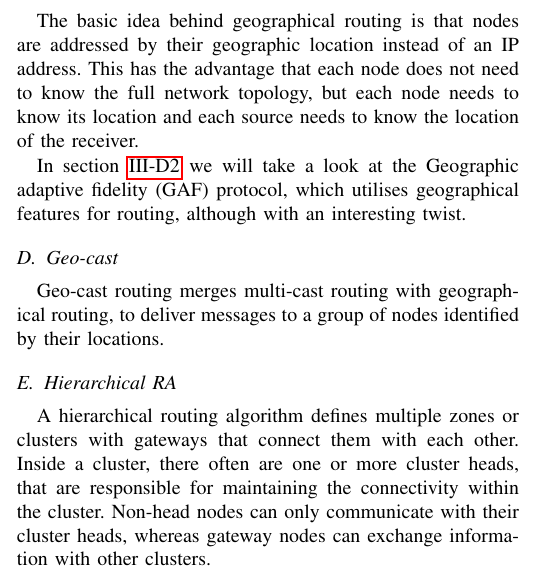
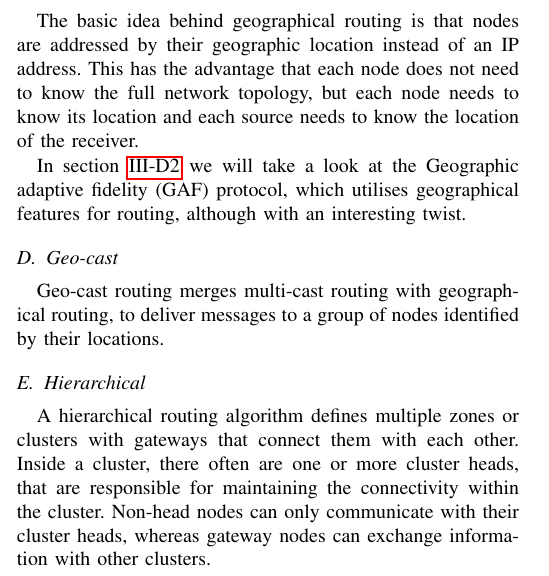
Before and after one commit to julian-klode/seminar1516, a LaTeX paper (manets.tex, which reads routing-categories.tex): part of one column of page 1 of 7, cut so that both start at the same text. Compiled offline with pdfLaTeX.

Commit message:
Drop RA from subsection

```diff
--- a/routing-categories.tex
+++ b/routing-categories.tex
@@ -41,7 +41,7 @@ interesting twist.
 Geo-cast routing merges multi-cast routing with geographical routing, to
 deliver messages to a group of nodes identified by their locations.
 
-\subsection{Hierarchical RA}
+\subsection{Hierarchical}
 A hierarchical routing algorithm defines multiple zones or clusters with
 gateways that connect them with each other. Inside a cluster, there often
 are one or more cluster heads, that are responsible for maintaining the
```
